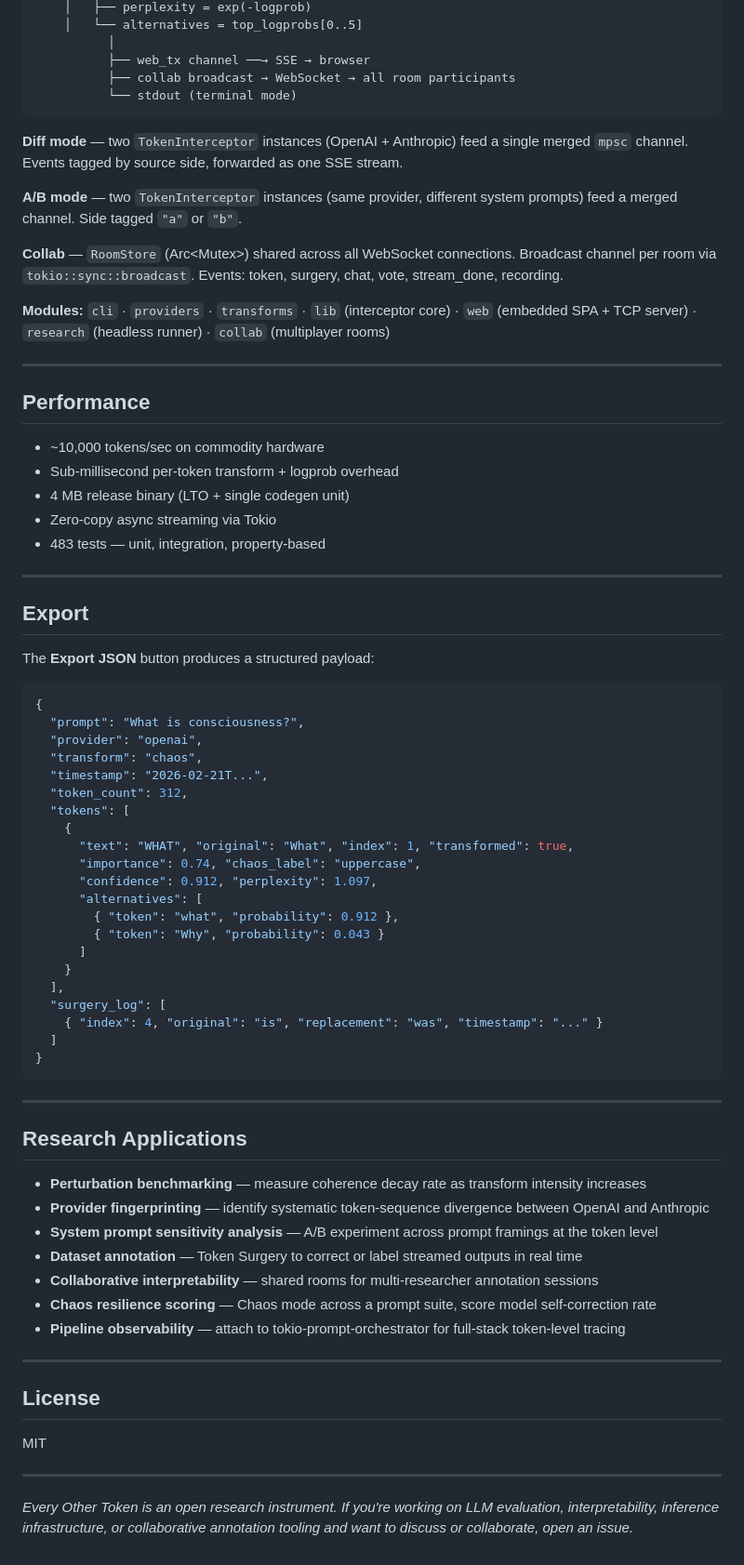
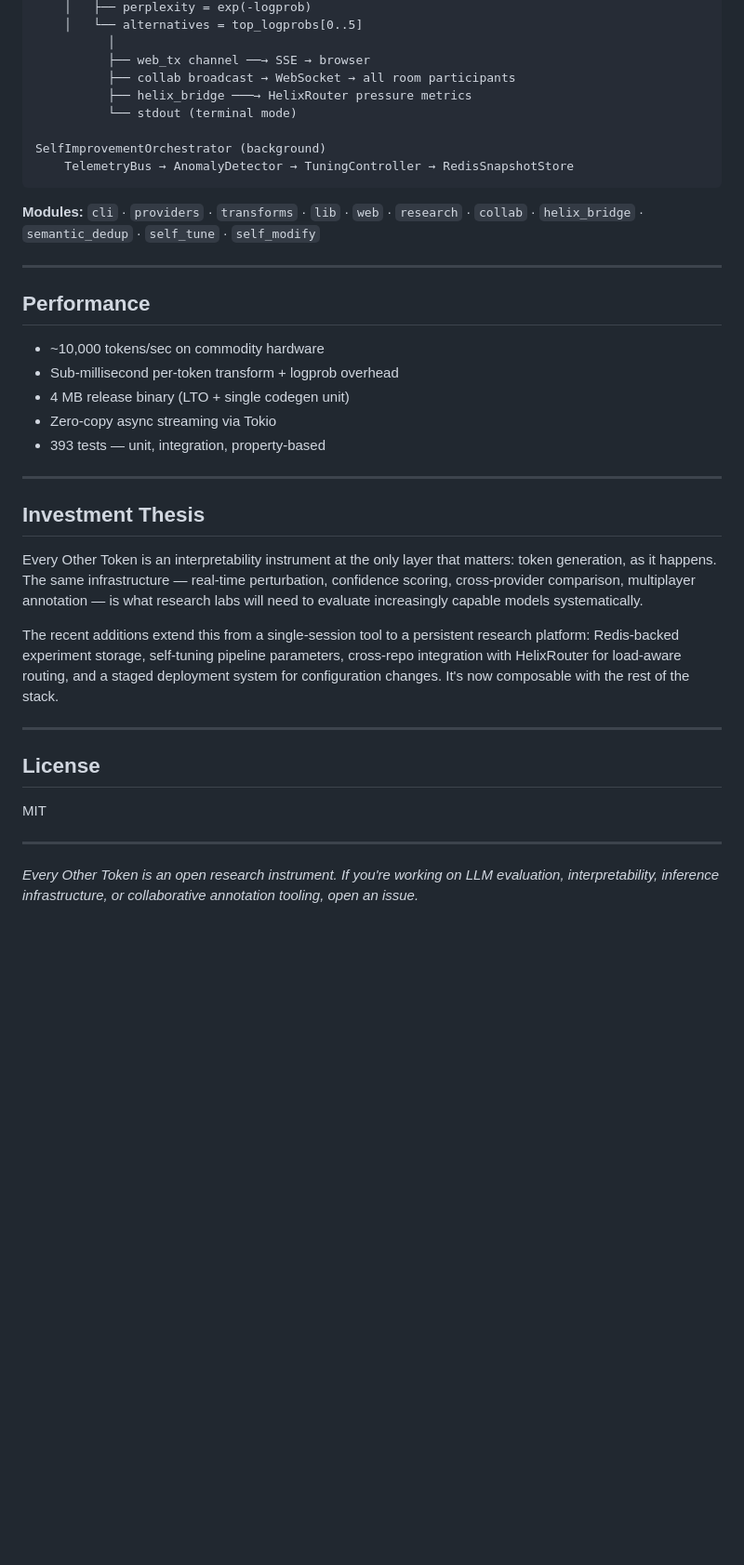
Before and after one commit to Mattbusel/Every-Other-Token, a Markdown page: README.md, the part around one of its changes. Shown at 93% size. GitHub-like rendering; blank space fills up the shorter version.

````diff
--- a/README.md
+++ b/README.md
@@ -194,16 +156,14 @@ CLI args / Web request / WebSocket
           │
           ├── web_tx channel ──→ SSE → browser
           ├── collab broadcast → WebSocket → all room participants
+          ├── helix_bridge ───→ HelixRouter pressure metrics
           └── stdout (terminal mode)
+
+SelfImprovementOrchestrator (background)
+    TelemetryBus → AnomalyDetector → TuningController → RedisSnapshotStore
 ```
 
-**Diff mode** — two `TokenInterceptor` instances (OpenAI + Anthropic) feed a single merged `mpsc` channel. Events tagged by source side, forwarded as one SSE stream.
-
-**A/B mode** — two `TokenInterceptor` instances (same provider, different system prompts) feed a merged channel. Side tagged `"a"` or `"b"`.
-
-**Collab** — `RoomStore` (Arc<Mutex<HashMap>>) shared across all WebSocket connections. Broadcast channel per room via `tokio::sync::broadcast`. Events: token, surgery, chat, vote, stream_done, recording.
-
-**Modules:** `cli` · `providers` · `transforms` · `lib` (interceptor core) · `web` (embedded SPA + TCP server) · `research` (headless runner) · `collab` (multiplayer rooms)
+**Modules:** `cli` · `providers` · `transforms` · `lib` · `web` · `research` · `collab` · `helix_bridge` · `semantic_dedup` · `self_tune` · `self_modify`
 
 ---
 
@@ -213,49 +173,15 @@ CLI args / Web request / WebSocket
 - Sub-millisecond per-token transform + logprob overhead
 - 4 MB release binary (LTO + single codegen unit)
 - Zero-copy async streaming via Tokio
-- 483 tests — unit, integration, property-based
+- 393 tests — unit, integration, property-based
 
 ---
 
-## Export
+## Investment Thesis
 
-The **Export JSON** button produces a structured payload:
+Every Other Token is an interpretability instrument at the only layer that matters: token generation, as it happens. The same infrastructure — real-time perturbation, confidence scoring, cross-provider comparison, multiplayer annotation — is what research labs will need to evaluate increasingly capable models systematically.
 
-```json
-{
-  "prompt": "What is consciousness?",
-  "provider": "openai",
-  "transform": "chaos",
-  "timestamp": "2026-02-21T...",
-  "token_count": 312,
-  "tokens": [
-    {
-      "text": "WHAT", "original": "What", "index": 1, "transformed": true,
-      "importance": 0.74, "chaos_label": "uppercase",
-      "confidence": 0.912, "perplexity": 1.097,
-      "alternatives": [
-        { "token": "what", "probability": 0.912 },
-        { "token": "Why", "probability": 0.043 }
-      ]
-    }
-  ],
-  "surgery_log": [
-    { "index": 4, "original": "is", "replacement": "was", "timestamp": "..." }
-  ]
-}
-```
-
----
-
-## Research Applications
-
-- **Perturbation benchmarking** — measure coherence decay rate as transform intensity increases
-- **Provider fingerprinting** — identify systematic token-sequence divergence between OpenAI and Anthropic
-- **System prompt sensitivity analysis** — A/B experiment across prompt framings at the token level
-- **Dataset annotation** — Token Surgery to correct or label streamed outputs in real time
-- **Collaborative interpretability** — shared rooms for multi-researcher annotation sessions
-- **Chaos resilience scoring** — Chaos mode across a prompt suite, score model self-correction rate
-- **Pipeline observability** — attach to tokio-prompt-orchestrator for full-stack token-level tracing
+The recent additions extend this from a single-session tool to a persistent research platform: Redis-backed experiment storage, self-tuning pipeline parameters, cross-repo integration with HelixRouter for load-aware routing, and a staged deployment system for configuration changes. It's now composable with the rest of the stack.
 
 ---
 
@@ -265,4 +191,4 @@ MIT
 
 ---
 
-*Every Other Token is an open research instrument. If you're working on LLM evaluation, interpretability, inference infrastructure, or collaborative annotation tooling and want to discuss or collaborate, open an issue.*
+*Every Other Token is an open research instrument. If you're working on LLM evaluation, interpretability, inference infrastructure, or collaborative annotation tooling, open an issue.*
````
Also changed, not shown: other parts of README.md (+34 -72 lines).
